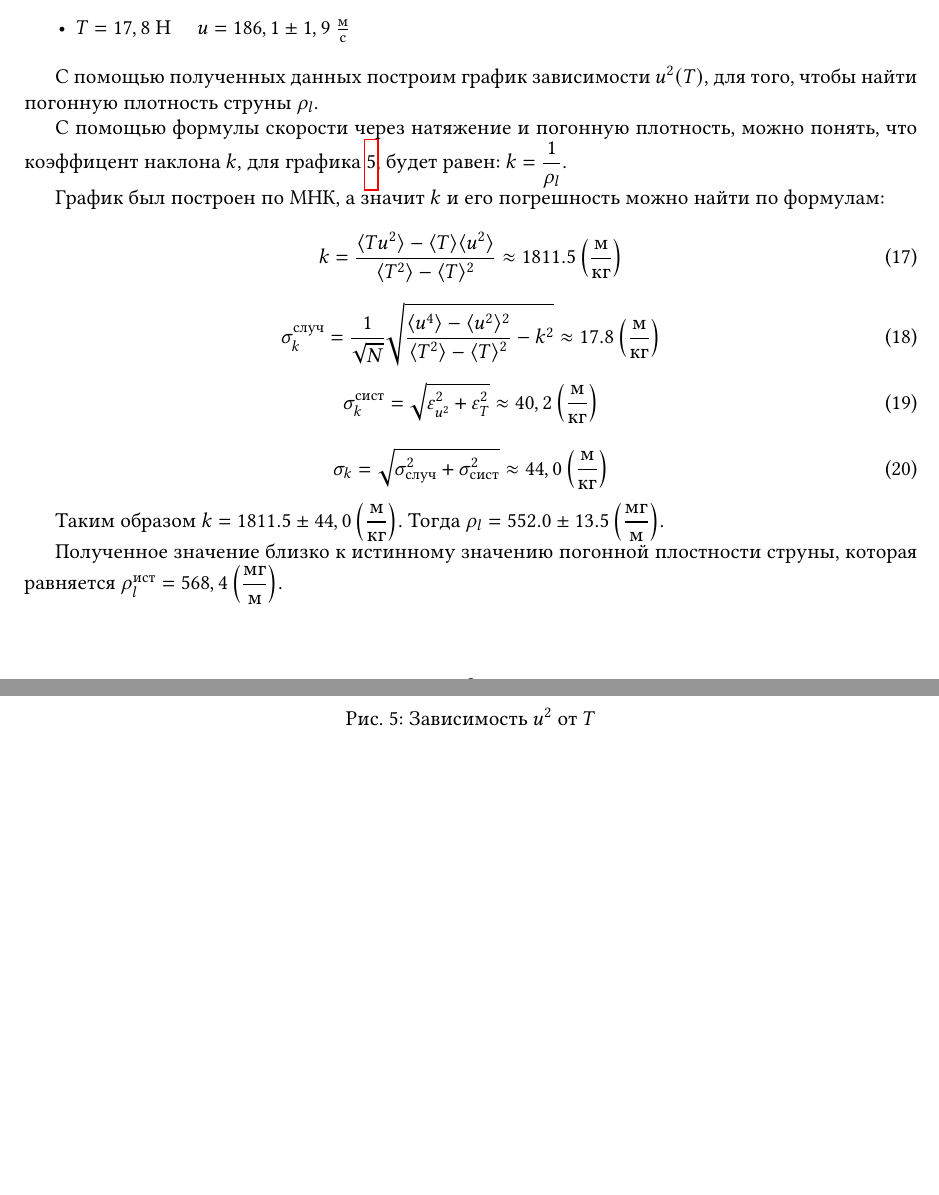
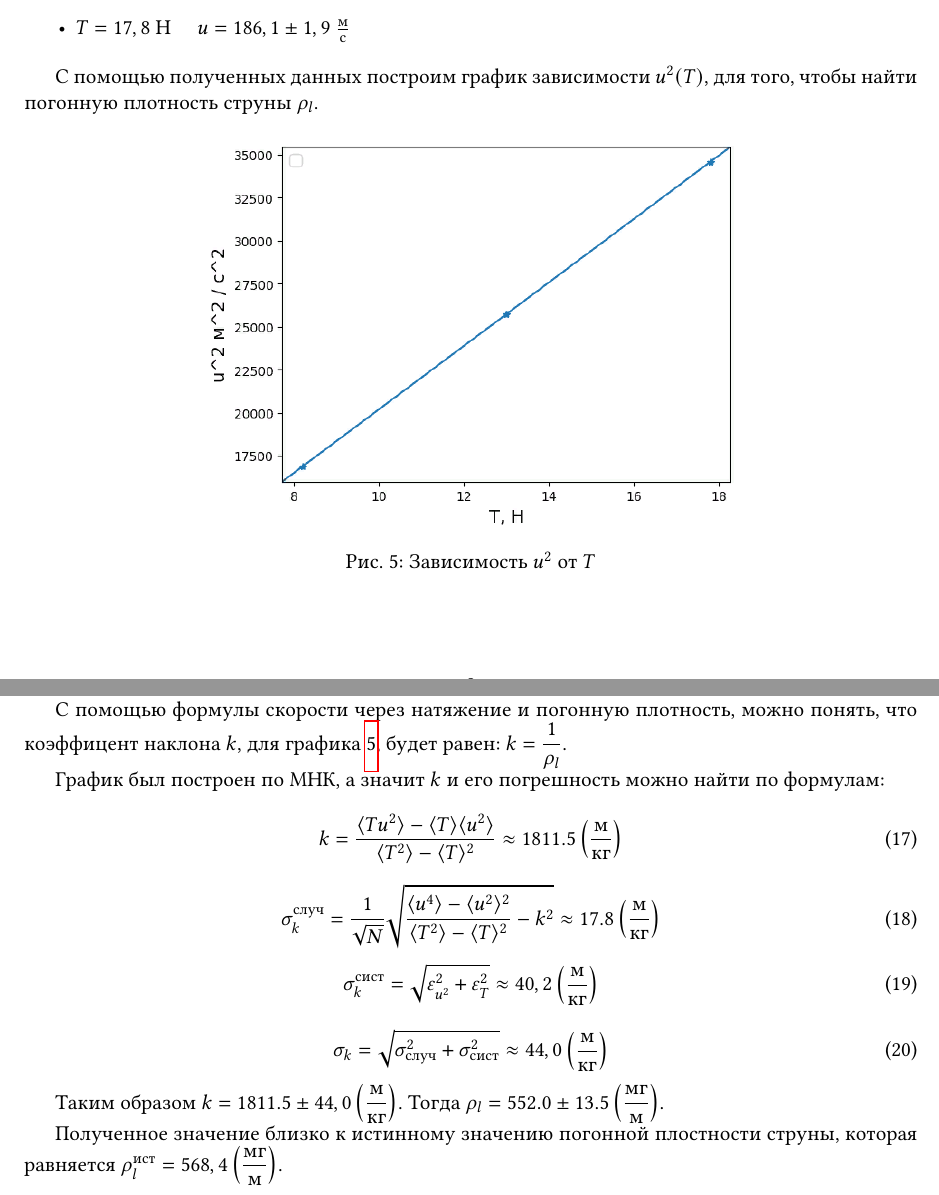
Before and after one commit to VS-CDR/MIPT-HSSE-Tasks, a LaTeX document (Labs/1.4.5/report.tex): two parts of pages 8 and 9 of 9 before the commit and two parts of pages 8 and 9 of 10 after it, joined at a grey line, cut so that both start at the same text, the shorter picture padded with empty space. The pictures show the PDF file Labs/1.4.5/report.pdf that the author committed with the source.

Commit message:
fix img pos

```diff
--- a/Labs/1.4.5/report.tex
+++ b/Labs/1.4.5/report.tex
@@ -320,7 +320,7 @@ a4paper, % Paper size, use either a4paper or letterpaper
 
 	\begin{figure}[h!]
 		\begin{center}
-			\includegraphics[scale=0.96]{graph_u_T.png}
+			\includegraphics[scale=0.68]{graph_u_T.png}
 			\caption{Зависимость $ u^2 $ от $ T $}
 			\label{graph_u_T}
 		\end{center}
```
Also changed, not shown: Labs/1.4.5/report.pdf.
